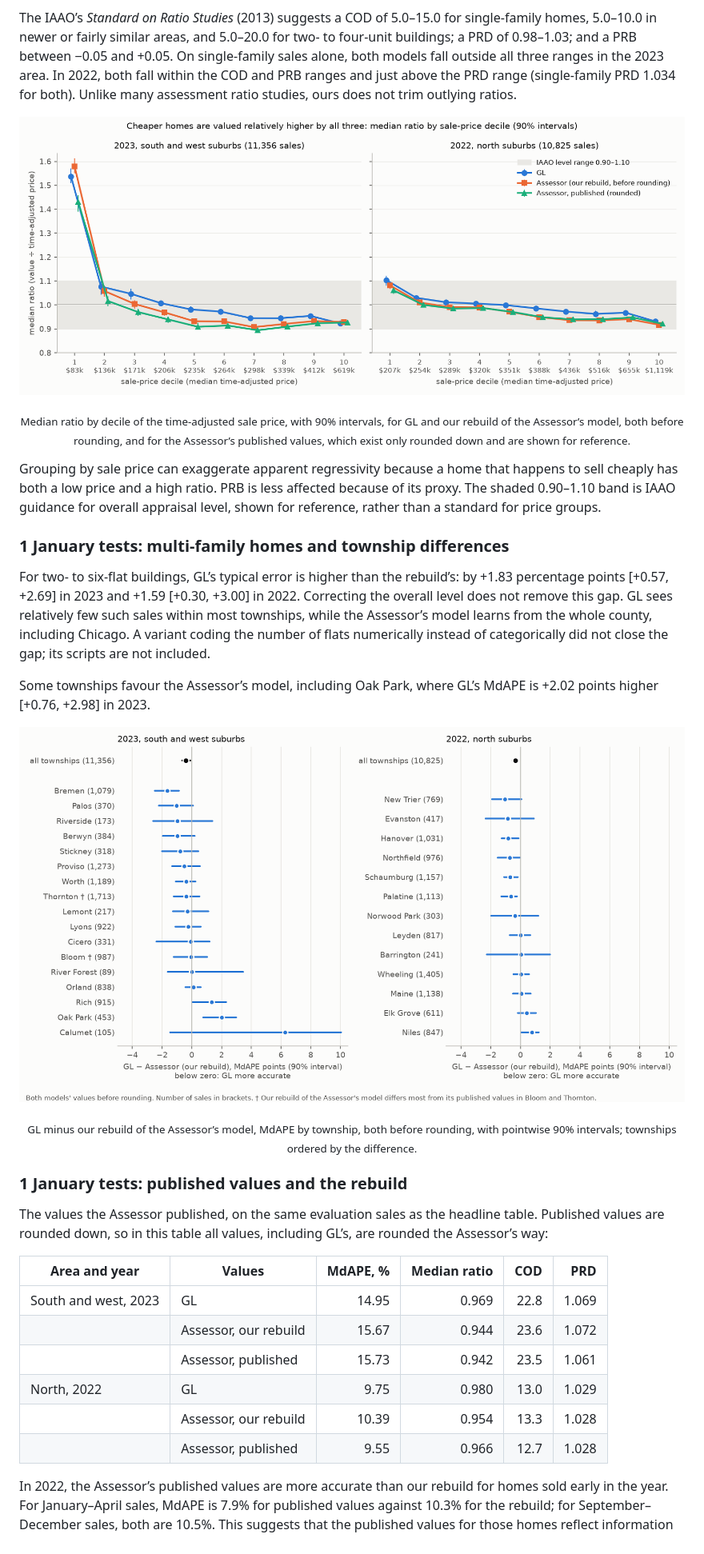
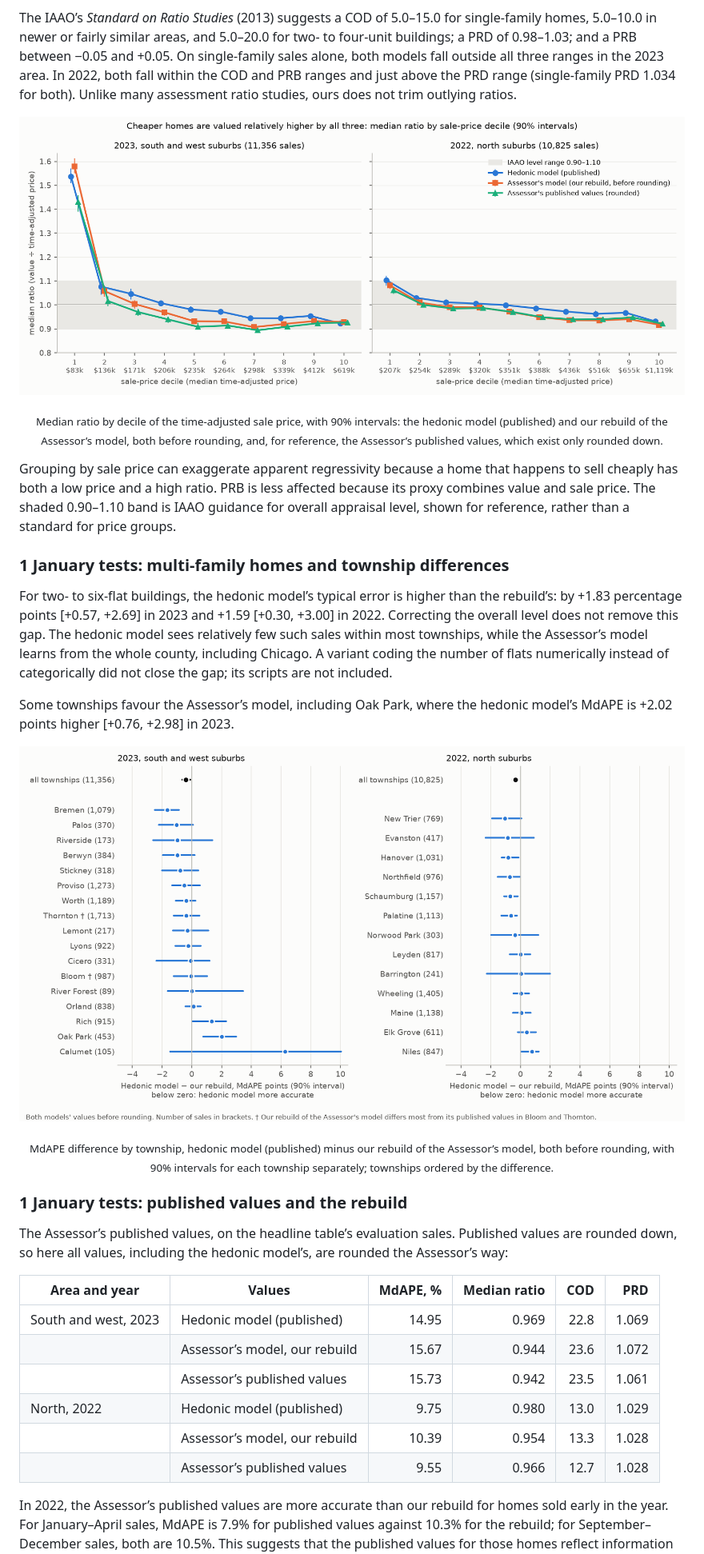
Before and after one commit to wsijp/gl-avm-cook, a Markdown page: README.md, the part around one of its changes. Shown at 80% size. GitHub-like rendering; pictures changed too: figures/by_township.png, figures/price_deciles.png.

Commit message:
The model named 'Bayesian spatio-temporal hedonic model' in the text; figures relabelled; readability edits (no number or claim changed)

```diff
--- a/README.md
+++ b/README.md
@@ -305,13 +305,13 @@ The IAAO’s *Standard on Ratio Studies* (2013) suggests a COD of 5.0–15.0 for
 
 ![Median ratio by sale-price decile](figures/price_deciles.png)
 
-<p align="center"><sub>Median ratio by decile of the time-adjusted sale price, with 90% intervals, for GL and our rebuild of the Assessor’s model, both before rounding, and for the Assessor’s published values, which exist only rounded down and are shown for reference.</sub></p>
+<p align="center"><sub>Median ratio by decile of the time-adjusted sale price, with 90% intervals: the hedonic model (published) and our rebuild of the Assessor’s model, both before rounding, and, for reference, the Assessor’s published values, which exist only rounded down.</sub></p>
 
-Grouping by sale price can exaggerate apparent regressivity because a home that happens to sell cheaply has both a low price and a high ratio. PRB is less affected because of its proxy. The shaded 0.90–1.10 band is IAAO guidance for overall appraisal level, shown for reference, rather than a standard for price groups.
+Grouping by sale price can exaggerate apparent regressivity because a home that happens to sell cheaply has both a low price and a high ratio. PRB is less affected because its proxy combines value and sale price. The shaded 0.90–1.10 band is IAAO guidance for overall appraisal level, shown for reference, rather than a standard for price groups.
 
 ### 1 January tests: multi-family homes and township differences
 
-For two- to six-flat buildings, GL’s typical error is higher than the rebuild’s: by +1.83 percentage points [+0.57, +2.69] in 2023 and +1.59 [+0.30, +3.00] in 2022. Correcting the overall level does not remove this gap. GL sees relatively few such sales within most townships, while the Assessor’s model learns from the whole county, including Chicago. A variant coding the number of flats numerically instead of categorically did not close the gap; its scripts are not included.
+For two- to six-flat buildings, the hedonic model’s typical error is higher than the rebuild’s: by +1.83 percentage points [+0.57, +2.69] in 2023 and +1.59 [+0.30, +3.00] in 2022. Correcting the overall level does not remove this gap. The hedonic model sees relatively few such sales within most townships, while the Assessor’s model learns from the whole county, including Chicago. A variant coding the number of flats numerically instead of categorically did not close the gap; its scripts are not included.
 
-Some townships favour the Assessor’s model, including Oak Park, where GL’s MdAPE is +2.02 points higher [+0.76, +2.98] in 2023.
+Some townships favour the Assessor’s model, including Oak Park, where the hedonic model’s MdAPE is +2.02 points higher [+0.76, +2.98] in 2023.
 
@@ -319,18 +319,18 @@ Some townships favour the Assessor’s model, including Oak Park, where GL’s M
 
-<p align="center"><sub>GL minus our rebuild of the Assessor’s model, MdAPE by township, both before rounding, with pointwise 90% intervals; townships ordered by the difference.</sub></p>
+<p align="center"><sub>MdAPE difference by township, hedonic model (published) minus our rebuild of the Assessor’s model, both before rounding, with 90% intervals for each township separately; townships ordered by the difference.</sub></p>
 
 ### 1 January tests: published values and the rebuild
 
-The values the Assessor published, on the same evaluation sales as the headline table. Published values are rounded down, so in this table all values, including GL’s, are rounded the Assessor’s way:
+The Assessor’s published values, on the headline table’s evaluation sales. Published values are rounded down, so here all values, including the hedonic model’s, are rounded the Assessor’s way:
 
 | Area and year | Values | MdAPE, % | Median ratio | COD | PRD |
 |---|---|---:|---:|---:|---:|
-| South and west, 2023 | GL | 14.95 | 0.969 | 22.8 | 1.069 |
-| | Assessor, our rebuild | 15.67 | 0.944 | 23.6 | 1.072 |
-| | Assessor, published | 15.73 | 0.942 | 23.5 | 1.061 |
-| North, 2022 | GL | 9.75 | 0.980 | 13.0 | 1.029 |
-| | Assessor, our rebuild | 10.39 | 0.954 | 13.3 | 1.028 |
-| | Assessor, published | 9.55 | 0.966 | 12.7 | 1.028 |
+| South and west, 2023 | Hedonic model (published) | 14.95 | 0.969 | 22.8 | 1.069 |
+| | Assessor’s model, our rebuild | 15.67 | 0.944 | 23.6 | 1.072 |
+| | Assessor’s published values | 15.73 | 0.942 | 23.5 | 1.061 |
+| North, 2022 | Hedonic model (published) | 9.75 | 0.980 | 13.0 | 1.029 |
+| | Assessor’s model, our rebuild | 10.39 | 0.954 | 13.3 | 1.028 |
+| | Assessor’s published values | 9.55 | 0.966 | 12.7 | 1.028 |
 
 In 2022, the Assessor’s published values are more accurate than our rebuild for homes sold early in the year. For January–April sales, MdAPE is 7.9% for published values against 10.3% for the rebuild; for September–December sales, both are 10.5%. This suggests that the published values for those homes reflect information from those sales, which neither model had at 1 January. For comparing methods, our rebuild is therefore the fairer benchmark; the published values are shown for completeness.
 
```
Also changed, not shown: other parts of README.md (+82 -82 lines), REPRODUCE.md (+11 -9 lines), figures/accuracy_level.png, figures/county_by_township.png, figures/final_by_township.png, 3 other files.
